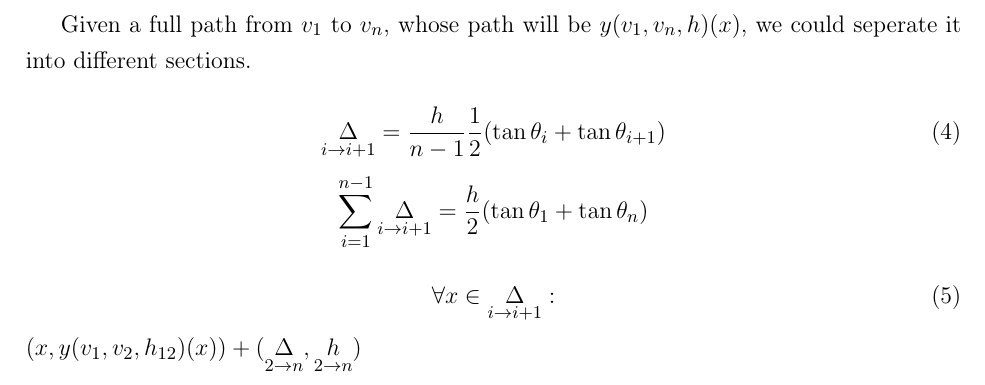
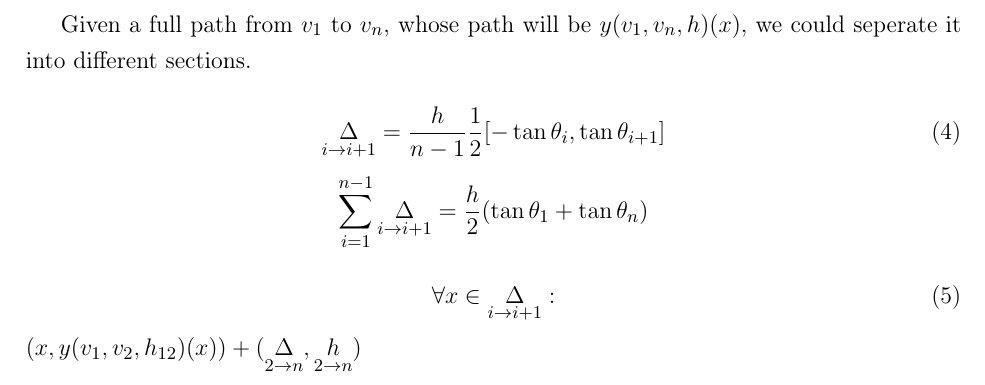
Before and after one commit to fudepia/ERIDou, a LaTeX document (ジェイローフィ.tex): part of page 3 of 6, cut so that both start at the same text. Compiled offline with pdfLaTeX; a LaTeX package or settings file that is missing is left out.

Commit message:
Update ジェイローフィ.tex

```diff
--- a/ジェイローフィ.tex
+++ b/ジェイローフィ.tex
@@ -133,7 +133,7 @@ And substituting back to $y(t)$ we could get
 Given a full path from $v_1$ to $v_n$, whose path will be $y(v_1, v_n, h)(x)$, we could seperate it into different sections.
 
 \begin{equation}
-\underset{i\to i+1}{\Delta}=\frac{h}{n-1}\frac{1}{2}(\tan\theta_i+\tan\theta_{i+1})
+\underset{i\to i+1}{\Delta}=\frac{h}{n-1}\frac{1}{2}[-\tan\theta_i, \tan\theta_{i+1}]
 \end{equation}
 \[
 \sum_{i=1}^{n-1}\underset{i\to i+1}\Delta=\frac{h}{2}(\tan\theta_1+\tan\theta_n)
```
